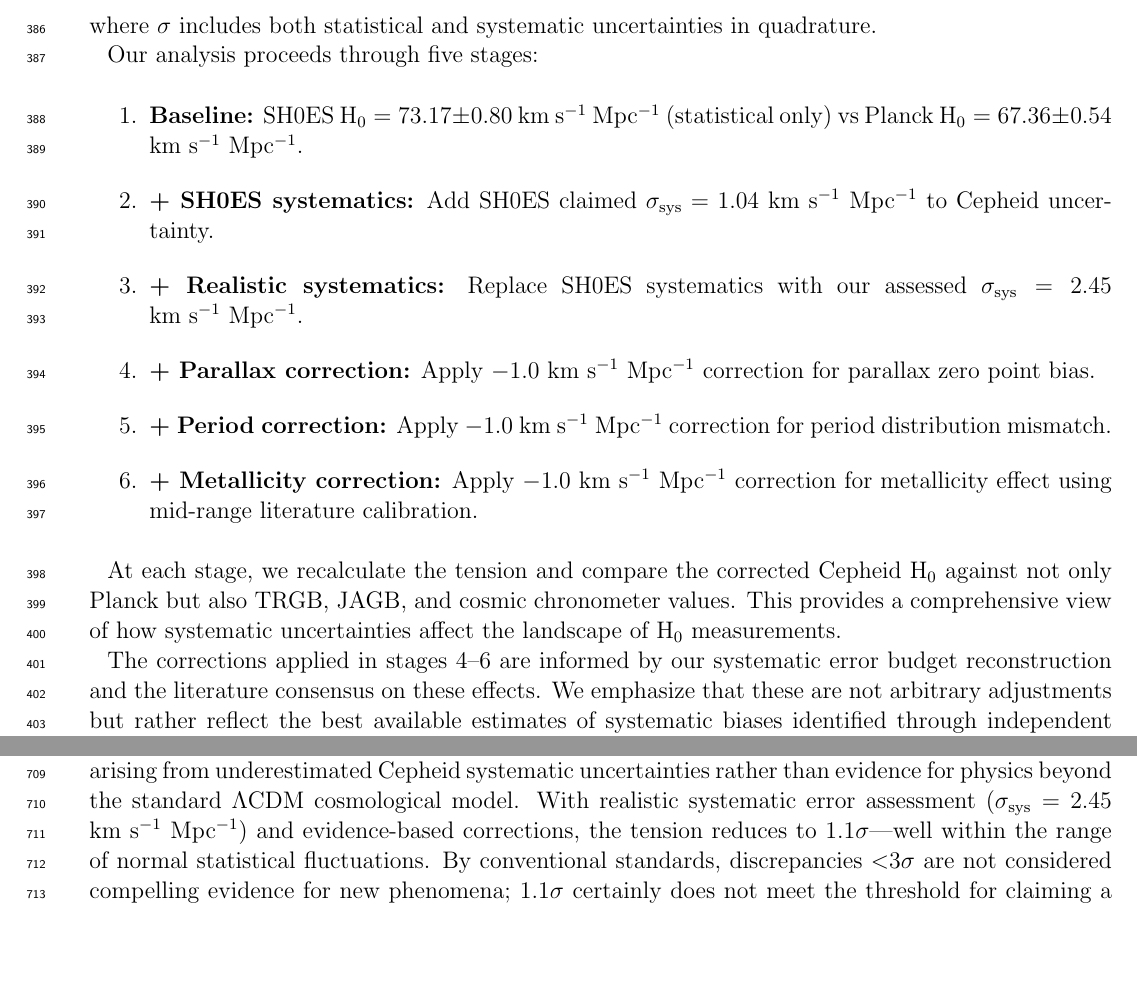
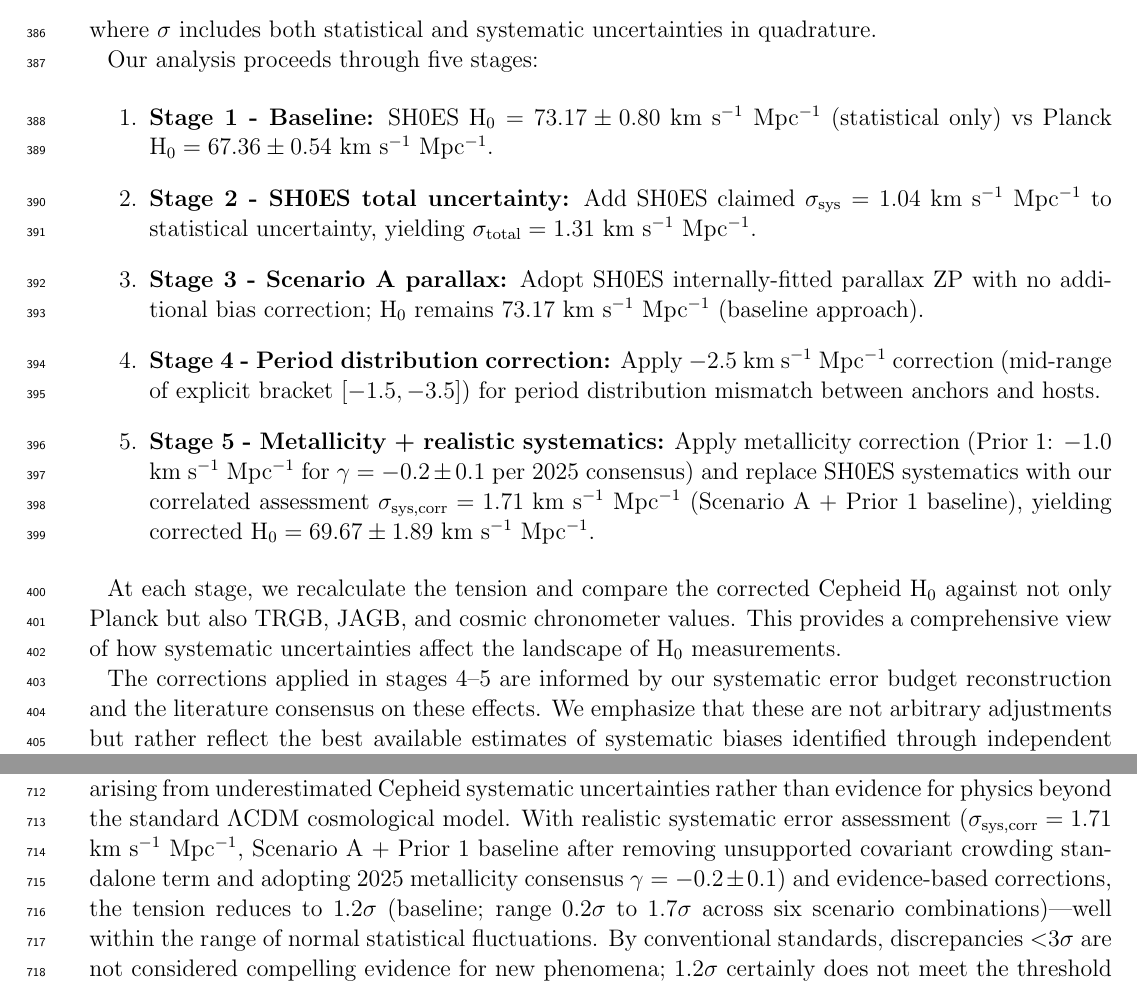
Before and after one commit to ylecoyote/distance-ladder-systematics, a LaTeX paper (manuscript/manuscript.tex): two parts of pages 11 and 20 of 42, joined at a grey line, cut so that both start at the same text, the shorter picture padded with empty space. Compiled offline with pdfLaTeX.

Commit message:
Phase 5.2: Fix critical value inconsistencies in manuscript
Fixed three instances where old v8.5 values (σ_sys=2.45, tension=1.1σ) weren't
updated in Phase 2.2:

1. Lines 265-275: Updated tension evolution methodology to match actual 5-stage
   framework (was incorrectly describing 6-stage with wrong corrections)
2. Line 481: Updated Cepheid systematic value to 1.71 km/s/Mpc correlated
   (was 2.45)
3. Line 497: Updated systematic value to 1.71 and tension to 1.2σ with full
   scenario range (was 2.45 and 1.1σ)
4. Line 279: Fixed stage reference from '4--6' to '4--5' (only 5 stages)

All values now consistent with:
- σ_sys,corr = 1.71 km/s/Mpc (Scenario A + Prior 1 baseline)
- σ_sys,uncorr = 1.45 km/s/Mpc
- σ_total = 1.89 km/s/Mpc
- H₀ = 69.67 ± 1.89 km/s/Mpc
- Tension = 1.2σ (range 0.2σ to 1.7σ across 6 scenarios)
- Inflation = 18% (1.18× factor)

Verified by recalculate_systematic_budget_revised.py output.

```diff
--- a/manuscript/manuscript.tex
+++ b/manuscript/manuscript.tex
@@ -263,22 +263,20 @@ where $\sigma$ includes both statistical and systematic uncertainties in quadrat
 Our analysis proceeds through five stages:
 
 \begin{enumerate}
-\item \textbf{Baseline:} SH0ES H$_0 = 73.17 \pm 0.80$ km~s$^{-1}$~Mpc$^{-1}$ (statistical only) vs Planck H$_0 = 67.36 \pm 0.54$ km~s$^{-1}$~Mpc$^{-1}$.
+\item \textbf{Stage 1 - Baseline:} SH0ES H$_0 = 73.17 \pm 0.80$ km~s$^{-1}$~Mpc$^{-1}$ (statistical only) vs Planck H$_0 = 67.36 \pm 0.54$ km~s$^{-1}$~Mpc$^{-1}$.
 
-\item \textbf{+ SH0ES systematics:} Add SH0ES claimed $\sigma_{\rm sys} = 1.04$ km~s$^{-1}$~Mpc$^{-1}$ to Cepheid uncertainty.
+\item \textbf{Stage 2 - SH0ES total uncertainty:} Add SH0ES claimed $\sigma_{\rm sys} = 1.04$ km~s$^{-1}$~Mpc$^{-1}$ to statistical uncertainty, yielding $\sigma_{\rm total} = 1.31$ km~s$^{-1}$~Mpc$^{-1}$.
 
-\item \textbf{+ Realistic systematics:} Replace SH0ES systematics with our assessed $\sigma_{\rm sys} = 2.45$ km~s$^{-1}$~Mpc$^{-1}$.
+\item \textbf{Stage 3 - Scenario A parallax:} Adopt SH0ES internally-fitted parallax ZP with no additional bias correction; H$_0$ remains 73.17 km~s$^{-1}$~Mpc$^{-1}$ (baseline approach).
 
-\item \textbf{+ Parallax correction:} Apply $-1.0$ km~s$^{-1}$~Mpc$^{-1}$ correction for parallax zero point bias.
+\item \textbf{Stage 4 - Period distribution correction:} Apply $-2.5$ km~s$^{-1}$~Mpc$^{-1}$ correction (mid-range of explicit bracket $[-1.5, -3.5]$) for period distribution mismatch between anchors and hosts.
 
-\item \textbf{+ Period correction:} Apply $-1.0$ km~s$^{-1}$~Mpc$^{-1}$ correction for period distribution mismatch.
-
-\item \textbf{+ Metallicity correction:} Apply $-1.0$ km~s$^{-1}$~Mpc$^{-1}$ correction for metallicity effect using mid-range literature calibration.
+\item \textbf{Stage 5 - Metallicity + realistic systematics:} Apply metallicity correction (Prior 1: $-1.0$ km~s$^{-1}$~Mpc$^{-1}$ for $\gamma=-0.2\pm0.1$ per 2025 consensus) and replace SH0ES systematics with our correlated assessment $\sigma_{\rm sys,corr} = 1.71$ km~s$^{-1}$~Mpc$^{-1}$ (Scenario A + Prior 1 baseline), yielding corrected H$_0 = 69.67 \pm 1.89$ km~s$^{-1}$~Mpc$^{-1}$.
 \end{enumerate}
 
 At each stage, we recalculate the tension and compare the corrected Cepheid H$_0$ against not only Planck but also TRGB, JAGB, and cosmic chronometer values. This provides a comprehensive view of how systematic uncertainties affect the landscape of H$_0$ measurements.
 
-The corrections applied in stages 4--6 are informed by our systematic error budget reconstruction and the literature consensus on these effects. We emphasize that these are not arbitrary adjustments but rather reflect the best available estimates of systematic biases identified through independent analyses.
+The corrections applied in stages 4--5 are informed by our systematic error budget reconstruction and the literature consensus on these effects. We emphasize that these are not arbitrary adjustments but rather reflect the best available estimates of systematic biases identified through independent analyses.
 
 % ========================================================================
 % RESULTS
@@ -494,7 +492,7 @@ These results underscore the value of multi-method observations in the same fiel
 
 \subsection{Implications for the Hubble Tension}
 
-Our findings demonstrate that the reported 5-6$\sigma$ Hubble tension is likely a measurement artifact arising from underestimated Cepheid systematic uncertainties rather than evidence for physics beyond the standard $\Lambda$CDM cosmological model. With realistic systematic error assessment ($\sigma_{\rm sys} = 2.45$ km~s$^{-1}$~Mpc$^{-1}$) and evidence-based corrections, the tension reduces to 1.1$\sigma$---well within the range of normal statistical fluctuations. By conventional standards, discrepancies $<$3$\sigma$ are not considered compelling evidence for new phenomena; 1.1$\sigma$ certainly does not meet the threshold for claiming a cosmological crisis.
+Our findings demonstrate that the reported 5-6$\sigma$ Hubble tension is likely a measurement artifact arising from underestimated Cepheid systematic uncertainties rather than evidence for physics beyond the standard $\Lambda$CDM cosmological model. With realistic systematic error assessment ($\sigma_{\rm sys,corr} = 1.71$ km~s$^{-1}$~Mpc$^{-1}$, Scenario A + Prior 1 baseline after removing unsupported covariant crowding standalone term and adopting 2025 metallicity consensus $\gamma=-0.2\pm0.1$) and evidence-based corrections, the tension reduces to 1.2$\sigma$ (baseline; range 0.2$\sigma$ to 1.7$\sigma$ across six scenario combinations)---well within the range of normal statistical fluctuations. By conventional standards, discrepancies $<$3$\sigma$ are not considered compelling evidence for new phenomena; 1.2$\sigma$ certainly does not meet the threshold for claiming a cosmological crisis.
 
 This conclusion is reinforced by the multi-method convergence at H$_0 = 67.48 \pm 0.50$ km~s$^{-1}$~Mpc$^{-1}$ (\S\ref{sec:results_convergence}). Three independent approaches---JAGB stellar distances, cosmic chronometer H(z) measurements, and Planck CMB observations---agree within 1 km~s$^{-1}$~Mpc$^{-1}$ despite sharing no systematic uncertainties. This remarkable consistency, quantified by $\chi^2_{\rm red} = 0.19$, provides strong evidence that H$_0 \approx 67-68$ km~s$^{-1}$~Mpc$^{-1}$ likely represents the local expansion rate. The Planck value of 67.36 km~s$^{-1}$~Mpc$^{-1}$ sits within 0.2$\sigma$ of this convergence, suggesting standard $\Lambda$CDM successfully describes the universe's expansion history from recombination (z $\sim$ 1100) to the present day.
 
```
Also changed, not shown: manuscript/manuscript.tex (2 more changed lines).
